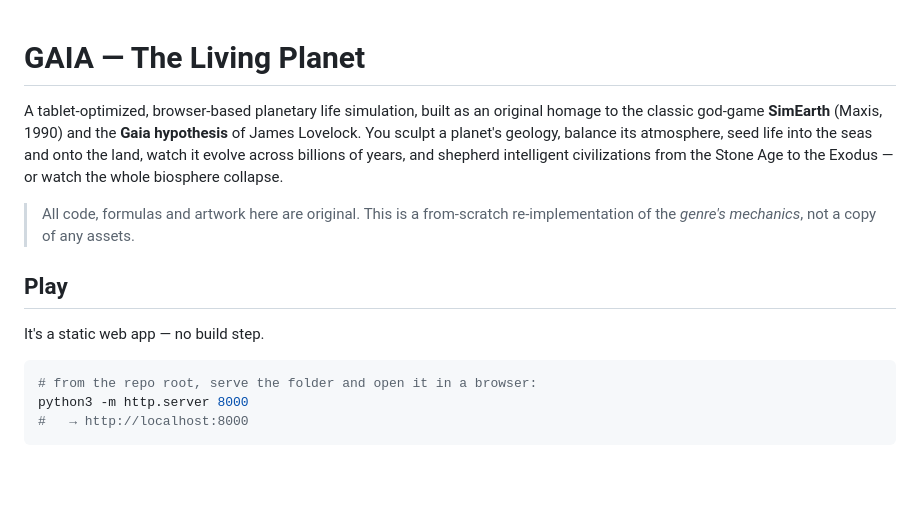
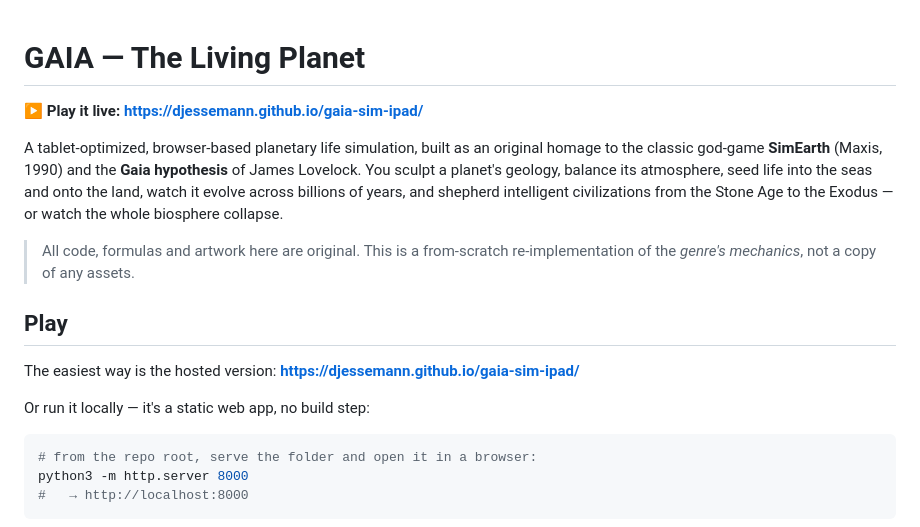
Before and after one commit to djessemann/gaia-sim-ipad, a Markdown page: README.md, the part around the change. GitHub-like rendering; blank space fills up the shorter version.

Commit message:
Add live GitHub Pages URL to README

````diff
--- a/README.md
+++ b/README.md
@@ -1,4 +1,6 @@
 # GAIA — The Living Planet
+
+**▶ Play it live: https://djessemann.github.io/gaia-sim-ipad/**
 
 A tablet-optimized, browser-based planetary life simulation, built as an
 original homage to the classic god-game **SimEarth** (Maxis, 1990) and the
@@ -12,7 +14,9 @@ the Stone Age to the Exodus — or watch the whole biosphere collapse.
 
 ## Play
 
-It's a static web app — no build step.
+The easiest way is the hosted version: **https://djessemann.github.io/gaia-sim-ipad/**
+
+Or run it locally — it's a static web app, no build step:
 
 ```bash
 # from the repo root, serve the folder and open it in a browser:
````
